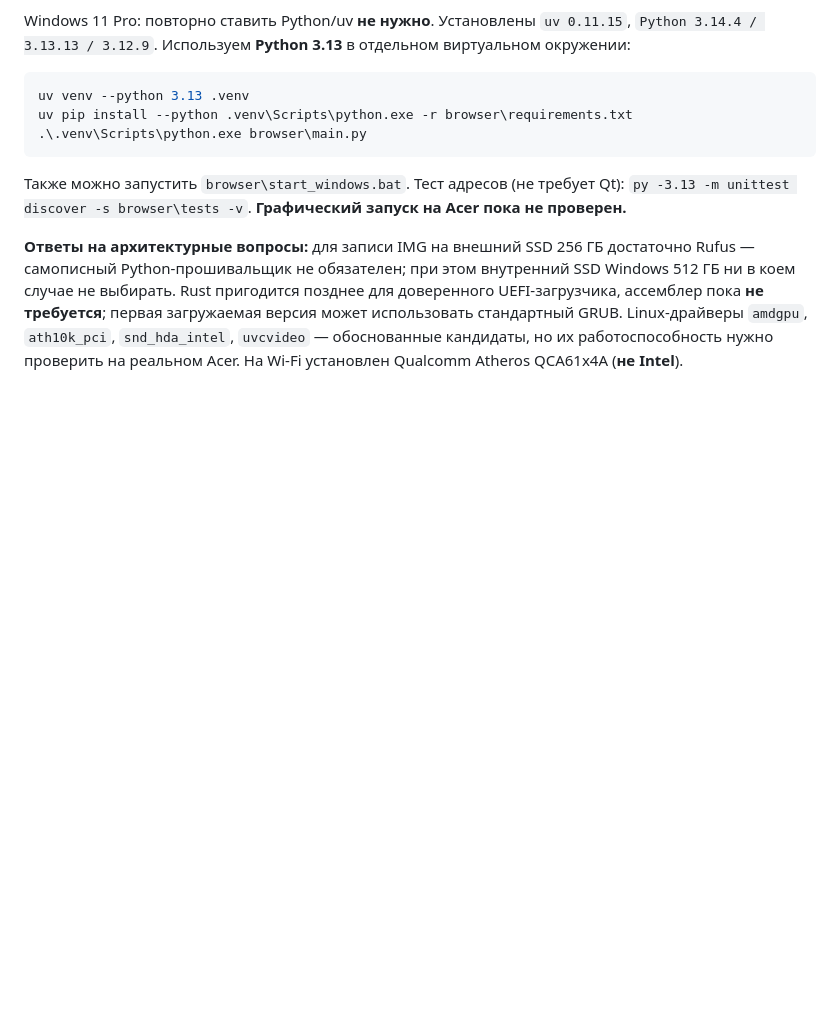
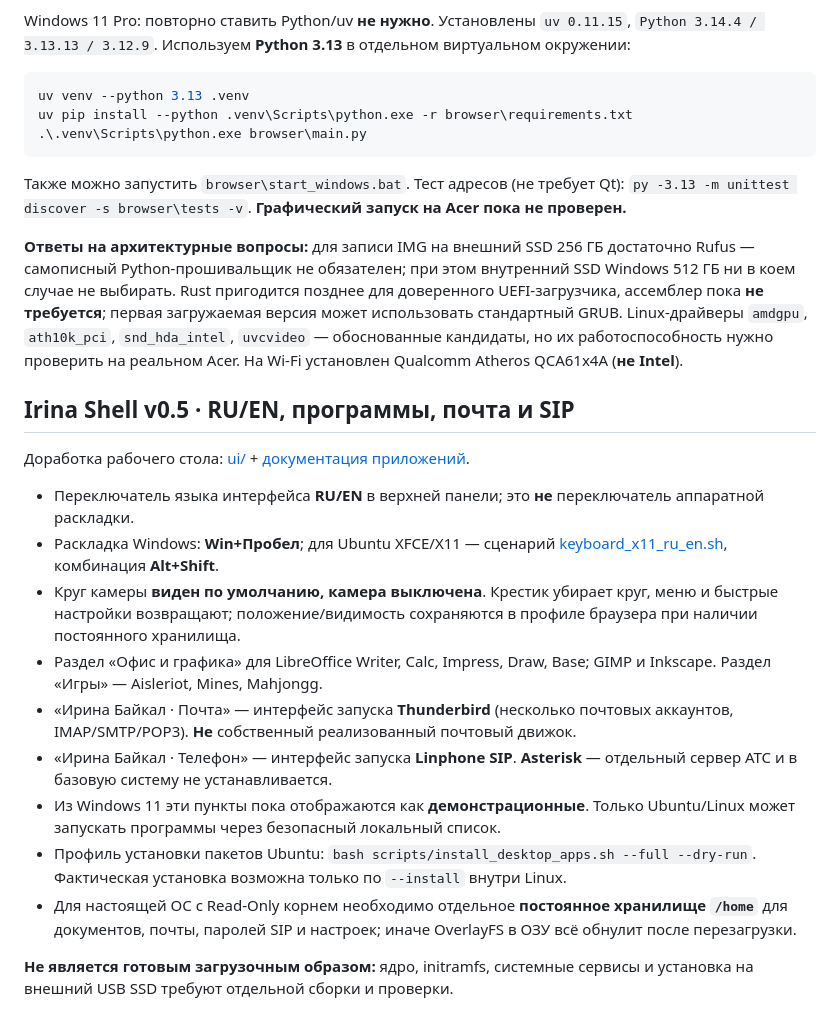
Before and after one commit to musikfed/Irila_baikal_v1.0, a Markdown page: README.md, the part around the change. Rendered like a GitHub page; blank space fills up the shorter version.

Commit message:
docs: describe Irina Shell v0.5 apps and persistent data

```diff
--- a/README.md
+++ b/README.md
@@ -70,3 +70,19 @@ uv pip install --python .venv\Scripts\python.exe -r browser\requirements.txt
 Также можно запустить `browser\start_windows.bat`. Тест адресов (не требует Qt): `py -3.13 -m unittest discover -s browser\tests -v`. **Графический запуск на Acer пока не проверен.**
 
 **Ответы на архитектурные вопросы:** для записи IMG на внешний SSD 256 ГБ достаточно Rufus — самописный Python-прошивальщик не обязателен; при этом внутренний SSD Windows 512 ГБ ни в коем случае не выбирать. Rust пригодится позднее для доверенного UEFI-загрузчика, ассемблер пока **не требуется**; первая загружаемая версия может использовать стандартный GRUB. Linux-драйверы `amdgpu`, `ath10k_pci`, `snd_hda_intel`, `uvcvideo` — обоснованные кандидаты, но их работоспособность нужно проверить на реальном Acer. На Wi-Fi установлен Qualcomm Atheros QCA61x4A (**не Intel**).
+
+## Irina Shell v0.5 · RU/EN, программы, почта и SIP
+
+Доработка рабочего стола: [ui/](ui/) + [документация приложений](docs/LOCALIZATION_AND_APPS.md).
+
+- Переключатель языка интерфейса **RU/EN** в верхней панели; это **не** переключатель аппаратной раскладки.
+- Раскладка Windows: **Win+Пробел**; для Ubuntu XFCE/X11 — сценарий [keyboard_x11_ru_en.sh](scripts/keyboard_x11_ru_en.sh), комбинация **Alt+Shift**.
+- Круг камеры **виден по умолчанию, камера выключена**. Крестик убирает круг, меню и быстрые настройки возвращают; положение/видимость сохраняются в профиле браузера при наличии постоянного хранилища.
+- Раздел «Офис и графика» для LibreOffice Writer, Calc, Impress, Draw, Base; GIMP и Inkscape. Раздел «Игры» — Aisleriot, Mines, Mahjongg.
+- «Ирина Байкал · Почта» — интерфейс запуска **Thunderbird** (несколько почтовых аккаунтов, IMAP/SMTP/POP3). **Не** собственный реализованный почтовый движок.
+- «Ирина Байкал · Телефон» — интерфейс запуска **Linphone SIP**. **Asterisk** — отдельный сервер АТС и в базовую систему не устанавливается.
+- Из Windows 11 эти пункты пока отображаются как **демонстрационные**. Только Ubuntu/Linux может запускать программы через безопасный локальный список.
+- Профиль установки пакетов Ubuntu: `bash scripts/install_desktop_apps.sh --full --dry-run`. Фактическая установка возможна только по `--install` внутри Linux.
+- Для настоящей ОС с Read-Only корнем необходимо отдельное **постоянное хранилище `/home`** для документов, почты, паролей SIP и настроек; иначе OverlayFS в ОЗУ всё обнулит после перезагрузки.
+
+**Не является готовым загрузочным образом:** ядро, initramfs, системные сервисы и установка на внешний USB SSD требуют отдельной сборки и проверки.
```
